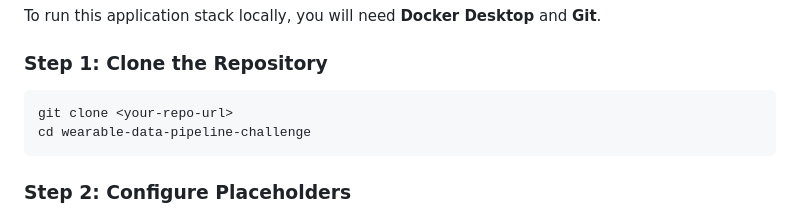
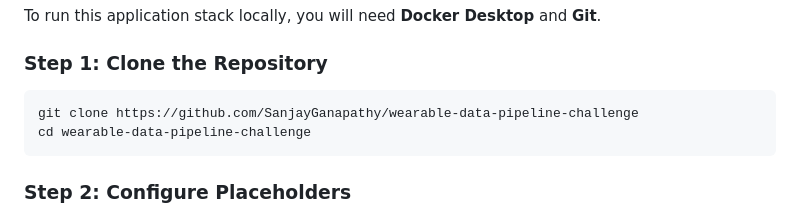
Before and after one commit to SanjayGanapathy/wearable-data-pipeline-challenge, a Markdown page: README.md, the part around the change. Rendered like a GitHub page.

````diff
--- a/README.md
+++ b/README.md
@@ -39,7 +39,7 @@ To run this application stack locally, you will need **Docker Desktop** and **Gi
 ### Step 1: Clone the Repository
 
 ```bash
-git clone <your-repo-url>
+git clone https://github.com/SanjayGanapathy/wearable-data-pipeline-challenge
 cd wearable-data-pipeline-challenge
 ```
 
````
